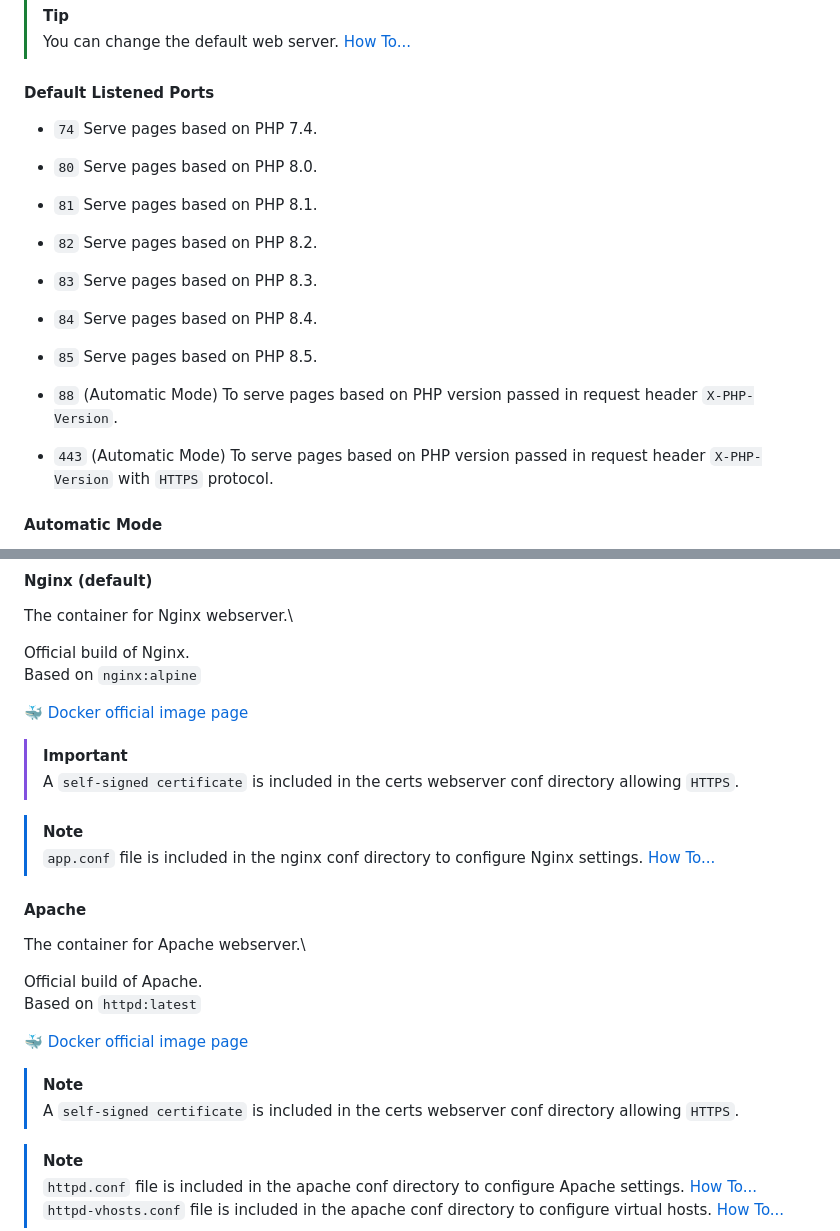
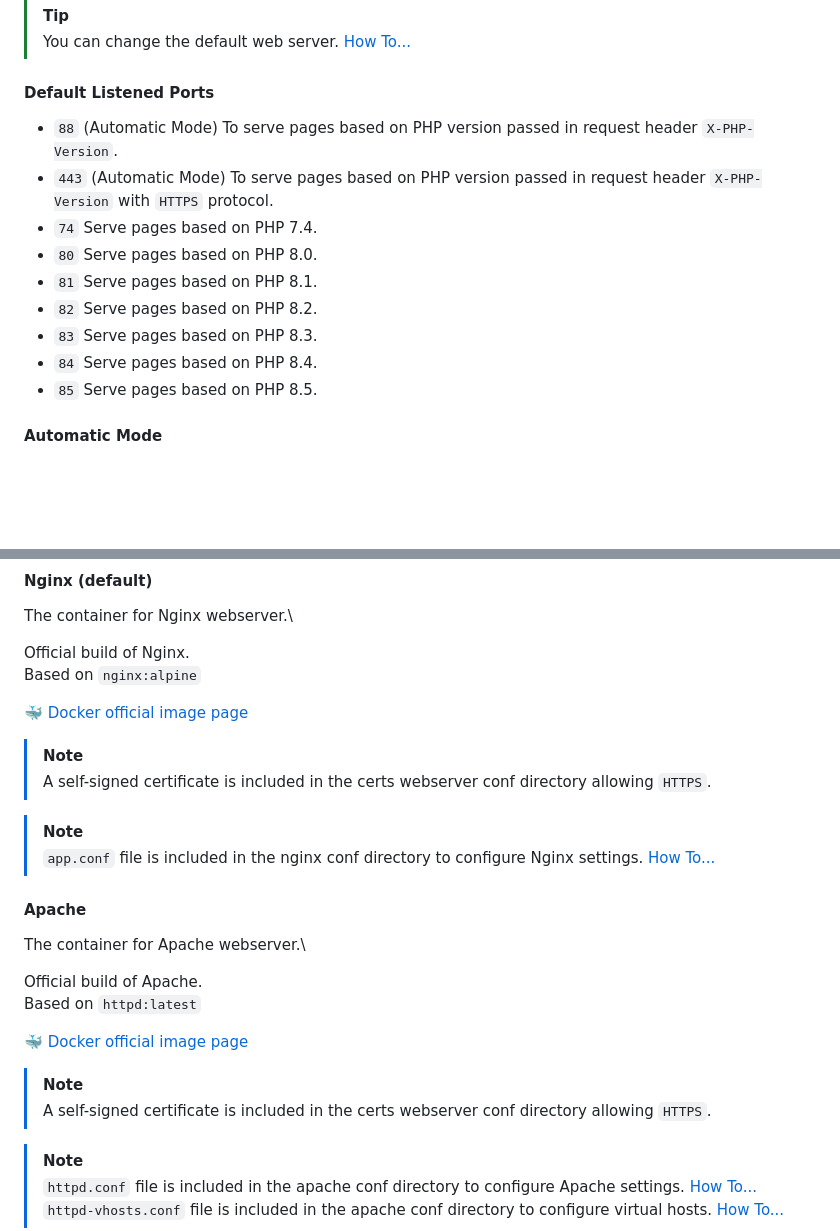
Before and after one commit to Combodo/docker-environment, a Markdown page: readme.md, 2 parts joined by grey strips. GitHub-like rendering; blank space fills up the shorter version.

```diff
--- a/readme.md
+++ b/readme.md
@@ -44,6 +44,8 @@ The containers in charge of serving the web pages.
 > You can change the default web server. [How To...](./addons/documentation/how_to.md#change-the-webserver)
 
 #### Default Listened Ports
+* `88` (Automatic Mode) To serve pages based on PHP version passed in request header `X-PHP-Version`.
+* `443` (Automatic Mode) To serve pages based on PHP version passed in request header `X-PHP-Version` with `HTTPS` protocol.
 * `74` Serve pages based on PHP 7.4.
 * `80` Serve pages based on PHP 8.0.
 * `81` Serve pages based on PHP 8.1.
@@ -51,9 +53,6 @@ The containers in charge of serving the web pages.
 * `83` Serve pages based on PHP 8.3.
 * `84` Serve pages based on PHP 8.4.
 * `85` Serve pages based on PHP 8.5.
-
-* `88` (Automatic Mode) To serve pages based on PHP version passed in request header `X-PHP-Version`.
-* `443` (Automatic Mode) To serve pages based on PHP version passed in request header `X-PHP-Version` with `HTTPS` protocol.
 
 #### Automatic Mode
 With automatic mode, web servers will serve pages based on the PHP version passed in the request header `X-PHP-Version`.\
@@ -72,8 +71,8 @@ Based on `nginx:alpine`
 
 🐳 [Docker official image page](https://hub.docker.com/_/nginx)
 
-> [!IMPORTANT]
-> A `self-signed certificate` is included in the certs webserver conf directory allowing `HTTPS`.
+> [!NOTE]
+> A self-signed certificate is included in the certs webserver conf directory allowing `HTTPS`.
 
 > [!NOTE]
 > `app.conf` file is included in the nginx conf directory to configure Nginx settings. [How To...](./addons/documentation/how_to.md#edit-configuration)
@@ -87,7 +86,7 @@ Based on `httpd:latest`
 🐳 [Docker official image page](https://hub.docker.com/_/httpd)
 
 > [!NOTE]
-> A `self-signed certificate` is included in the certs webserver conf directory allowing `HTTPS`.
+> A self-signed certificate is included in the certs webserver conf directory allowing `HTTPS`.
 
 > [!NOTE]
 > `httpd.conf` file is included in the apache conf directory to configure Apache settings. [How To...](./addons/documentation/how_to.md#edit-configuration-1)\
```
Also changed, not shown: addons/documentation/how_to.md (+5 -4 lines).
